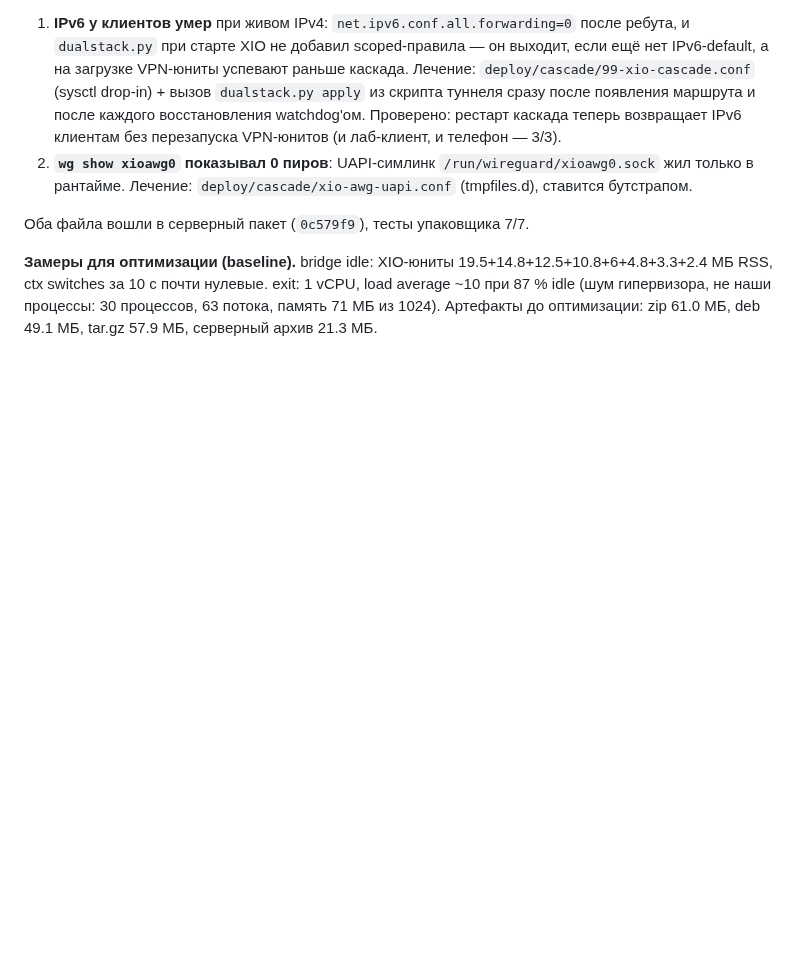
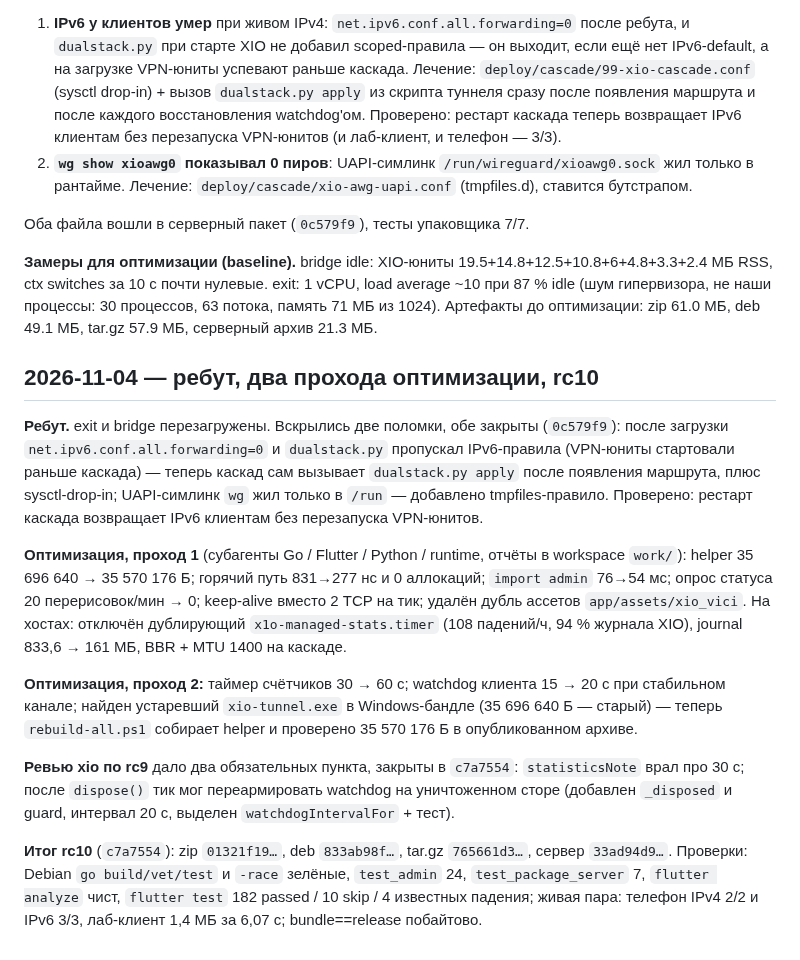
Before and after one commit to rukazax/xio_vpn, a Markdown page: work/xio-joint-log.md, the part around the change. GitHub-like rendering; blank space fills up the shorter version.

Commit message:
work: log the reboot defects, both optimization passes and rc10

```diff
--- a/work/xio-joint-log.md
+++ b/work/xio-joint-log.md
@@ -218,3 +218,31 @@ forwarding 1, правило `xio-cascade-v1` на месте, `tun0` `fd00:201:
 ctx switches за 10 с почти нулевые. exit: 1 vCPU, load average ~10 при 87 % idle (шум гипервизора,
 не наши процессы: 30 процессов, 63 потока, память 71 МБ из 1024). Артефакты до оптимизации:
 zip 61.0 МБ, deb 49.1 МБ, tar.gz 57.9 МБ, серверный архив 21.3 МБ.
+
+
+## 2026-11-04 — ребут, два прохода оптимизации, rc10
+
+**Ребут.** exit и bridge перезагружены. Вскрылись две поломки, обе закрыты (`0c579f9`):
+после загрузки `net.ipv6.conf.all.forwarding=0` и `dualstack.py` пропускал IPv6-правила (VPN-юниты
+стартовали раньше каскада) — теперь каскад сам вызывает `dualstack.py apply` после появления
+маршрута, плюс sysctl-drop-in; UAPI-симлинк `wg` жил только в `/run` — добавлено tmpfiles-правило.
+Проверено: рестарт каскада возвращает IPv6 клиентам без перезапуска VPN-юнитов.
+
+**Оптимизация, проход 1** (субагенты Go / Flutter / Python / runtime, отчёты в workspace `work/`):
+helper 35 696 640 → 35 570 176 Б; горячий путь 831→277 нс и 0 аллокаций; `import admin` 76→54 мс;
+опрос статуса 20 перерисовок/мин → 0; keep-alive вместо 2 TCP на тик; удалён дубль ассетов
+`app/assets/xio_vici`. На хостах: отключён дублирующий `x1o-managed-stats.timer` (108 падений/ч,
+94 % журнала XIO), journal 833,6 → 161 МБ, BBR + MTU 1400 на каскаде.
+
+**Оптимизация, проход 2:** таймер счётчиков 30 → 60 с; watchdog клиента 15 → 20 с при стабильном
+канале; найден устаревший `xio-tunnel.exe` в Windows-бандле (35 696 640 Б — старый) — теперь
+`rebuild-all.ps1` собирает helper и проверено 35 570 176 Б в опубликованном архиве.
+
+**Ревью xio по rc9** дало два обязательных пункта, закрыты в `c7a7554`: `statisticsNote` врал про
+30 с; после `dispose()` тик мог переармировать watchdog на уничтоженном сторе (добавлен `_disposed`
+и guard, интервал 20 с, выделен `watchdogIntervalFor` + тест).
+
+**Итог rc10** (`c7a7554`): zip `01321f19…`, deb `833ab98f…`, tar.gz `765661d3…`, сервер `33ad94d9…`.
+Проверки: Debian `go build/vet/test` и `-race` зелёные, `test_admin` 24, `test_package_server` 7,
+`flutter analyze` чист, `flutter test` 182 passed / 10 skip / 4 известных падения; живая пара:
+телефон IPv4 2/2 и IPv6 3/3, лаб-клиент 1,4 МБ за 6,07 с; bundle==release побайтово.
```
